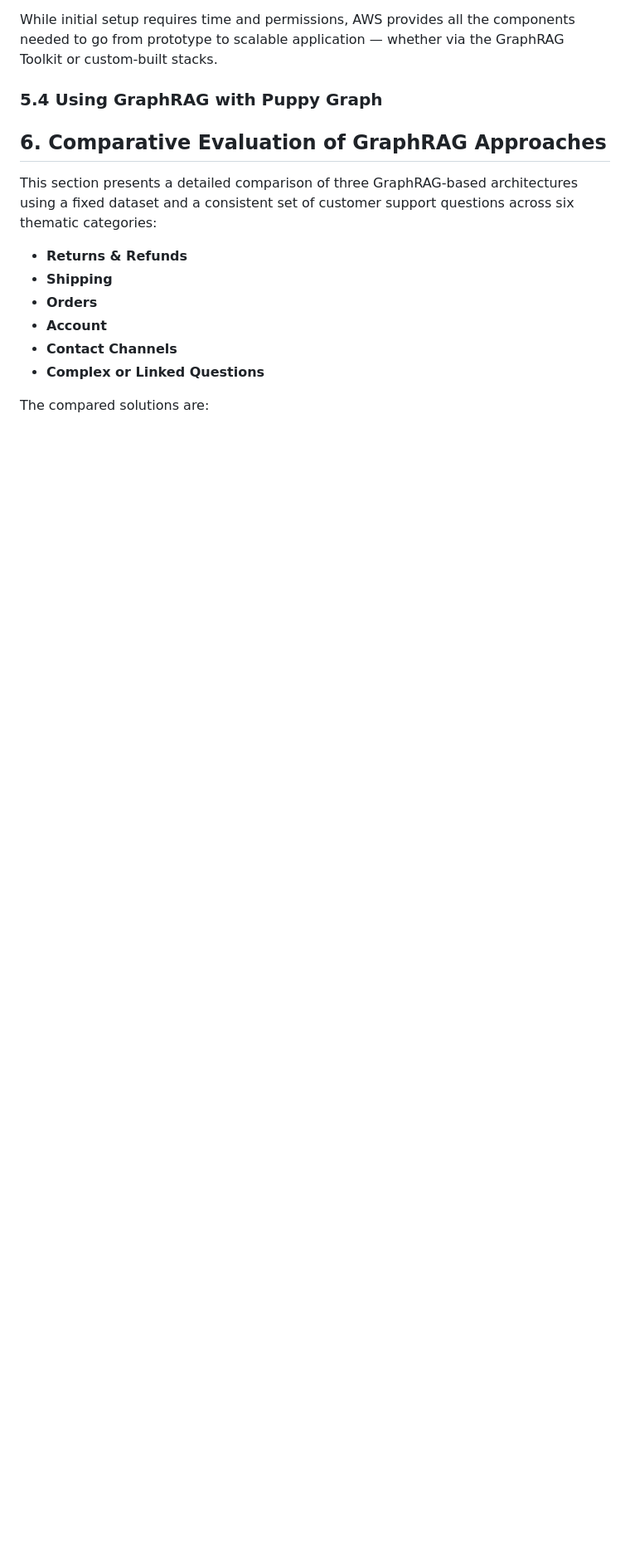
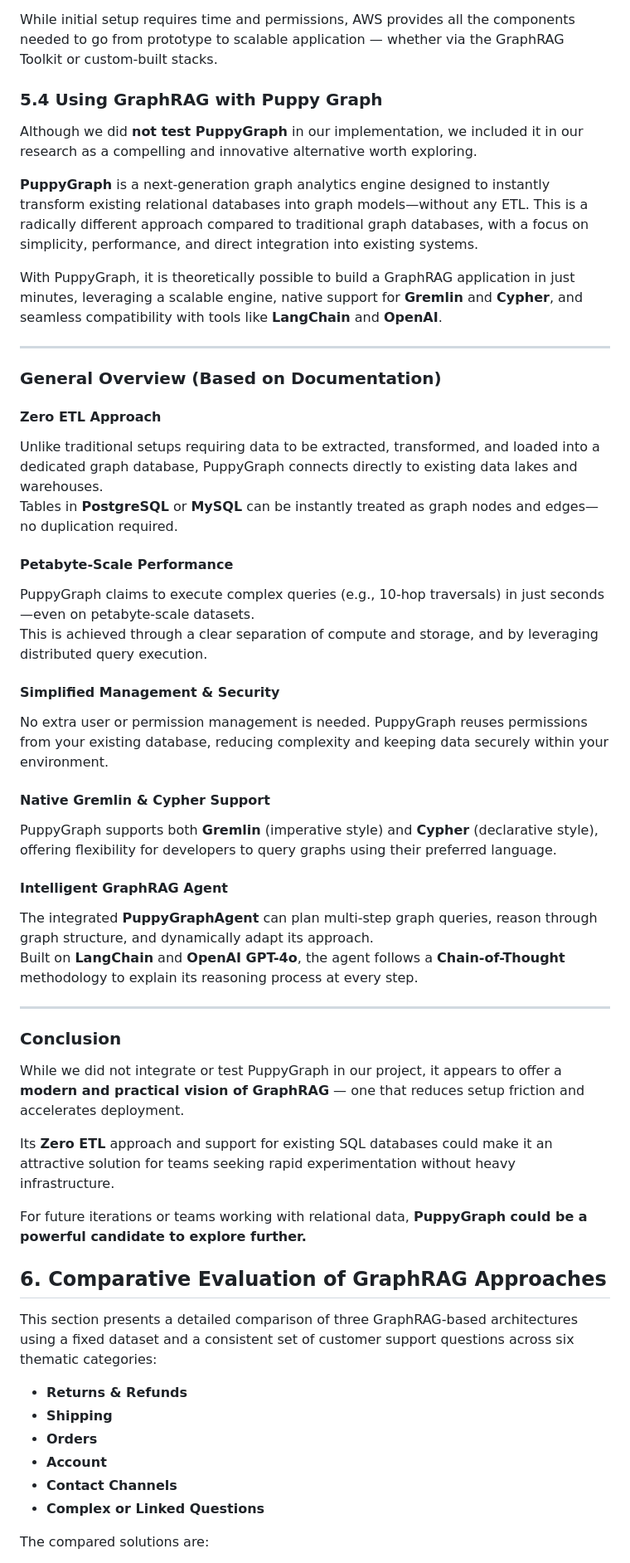
Before and after one commit to Jodicooli/GraphRAG, a Markdown page: Theory/README.md, the part around one of its changes. Shown at 83% size. GitHub-like rendering; blank space fills up the shorter version.

Commit message:
Adding at point 5.4 graphrag with puppy graph and a reference, and add the conclusion at point 8

```diff
--- a/Theory/README.md
+++ b/Theory/README.md
@@ -431,6 +435,45 @@ While initial setup requires time and permissions, AWS provides all the componen
 
 
 ### 5.4 Using GraphRAG with Puppy Graph
+
+
+Although we did **not test PuppyGraph** in our implementation, we included it in our research as a compelling and innovative alternative worth exploring.
+
+**PuppyGraph** is a next-generation graph analytics engine designed to instantly transform existing relational databases into graph models—without any ETL. This is a radically different approach compared to traditional graph databases, with a focus on simplicity, performance, and direct integration into existing systems.
+
+With PuppyGraph, it is theoretically possible to build a GraphRAG application in just minutes, leveraging a scalable engine, native support for **Gremlin** and **Cypher**, and seamless compatibility with tools like **LangChain** and **OpenAI**.
+
+---
+
+### General Overview (Based on Documentation)
+
+#### Zero ETL Approach
+Unlike traditional setups requiring data to be extracted, transformed, and loaded into a dedicated graph database, PuppyGraph connects directly to existing data lakes and warehouses.
+Tables in **PostgreSQL** or **MySQL** can be instantly treated as graph nodes and edges—no duplication required.
+
+#### Petabyte-Scale Performance
+PuppyGraph claims to execute complex queries (e.g., 10-hop traversals) in just seconds—even on petabyte-scale datasets.
+This is achieved through a clear separation of compute and storage, and by leveraging distributed query execution.
+
+#### Simplified Management & Security
+No extra user or permission management is needed. PuppyGraph reuses permissions from your existing database, reducing complexity and keeping data securely within your environment.
+
+#### Native Gremlin & Cypher Support
+PuppyGraph supports both **Gremlin** (imperative style) and **Cypher** (declarative style), offering flexibility for developers to query graphs using their preferred language.
+
+#### Intelligent GraphRAG Agent
+The integrated **PuppyGraphAgent** can plan multi-step graph queries, reason through graph structure, and dynamically adapt its approach.
+Built on **LangChain** and **OpenAI GPT-4o**, the agent follows a **Chain-of-Thought** methodology to explain its reasoning process at every step.
+
+---
+
+### Conclusion
+
+While we did not integrate or test PuppyGraph in our project, it appears to offer a **modern and practical vision of GraphRAG** — one that reduces setup friction and accelerates deployment.
+
+Its **Zero ETL** approach and support for existing SQL databases could make it an attractive solution for teams seeking rapid experimentation without heavy infrastructure.
+
+For future iterations or teams working with relational data, **PuppyGraph could be a powerful candidate to explore further.**
 
 ## 6. Comparative Evaluation of GraphRAG Approaches
 
```
Also changed, not shown: other parts of Theory/README.md (+37 -0 lines).
